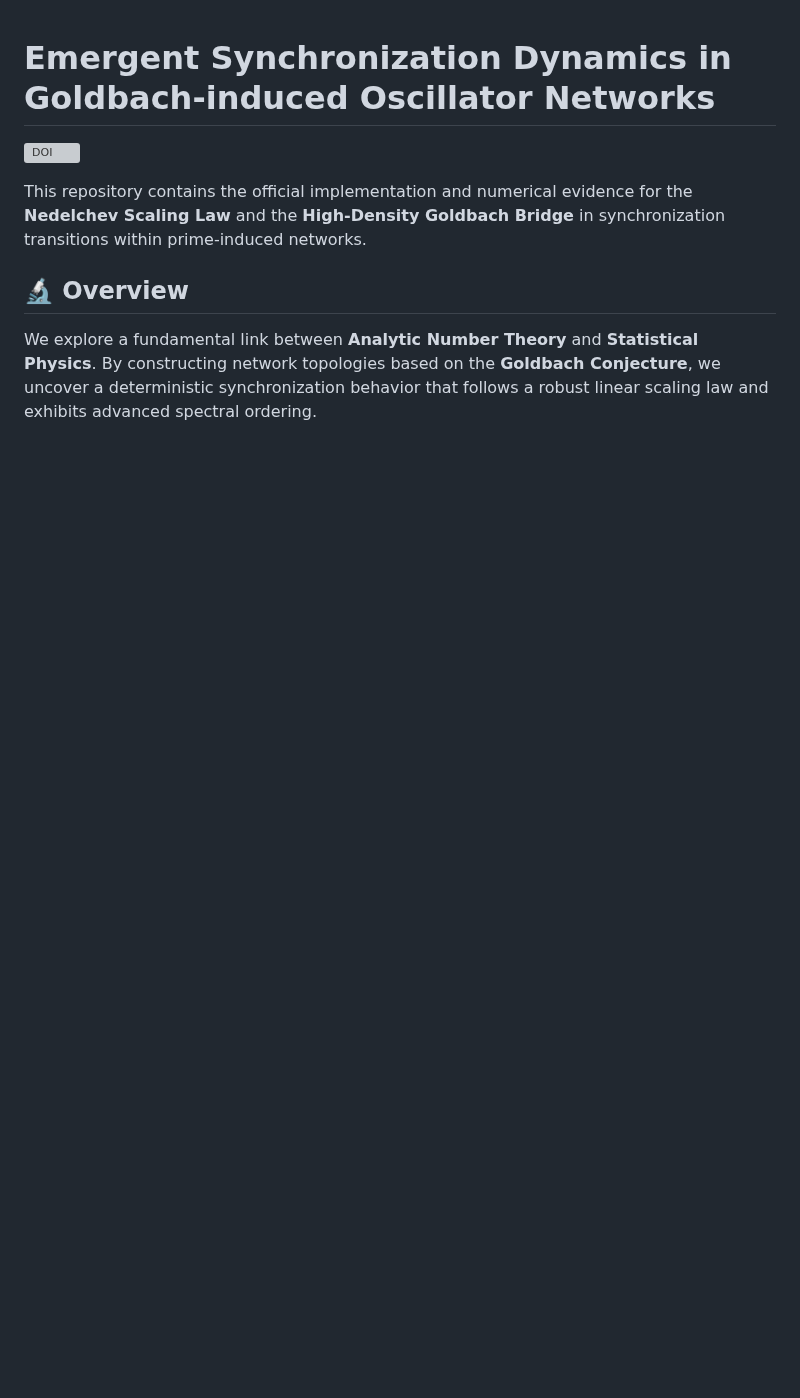
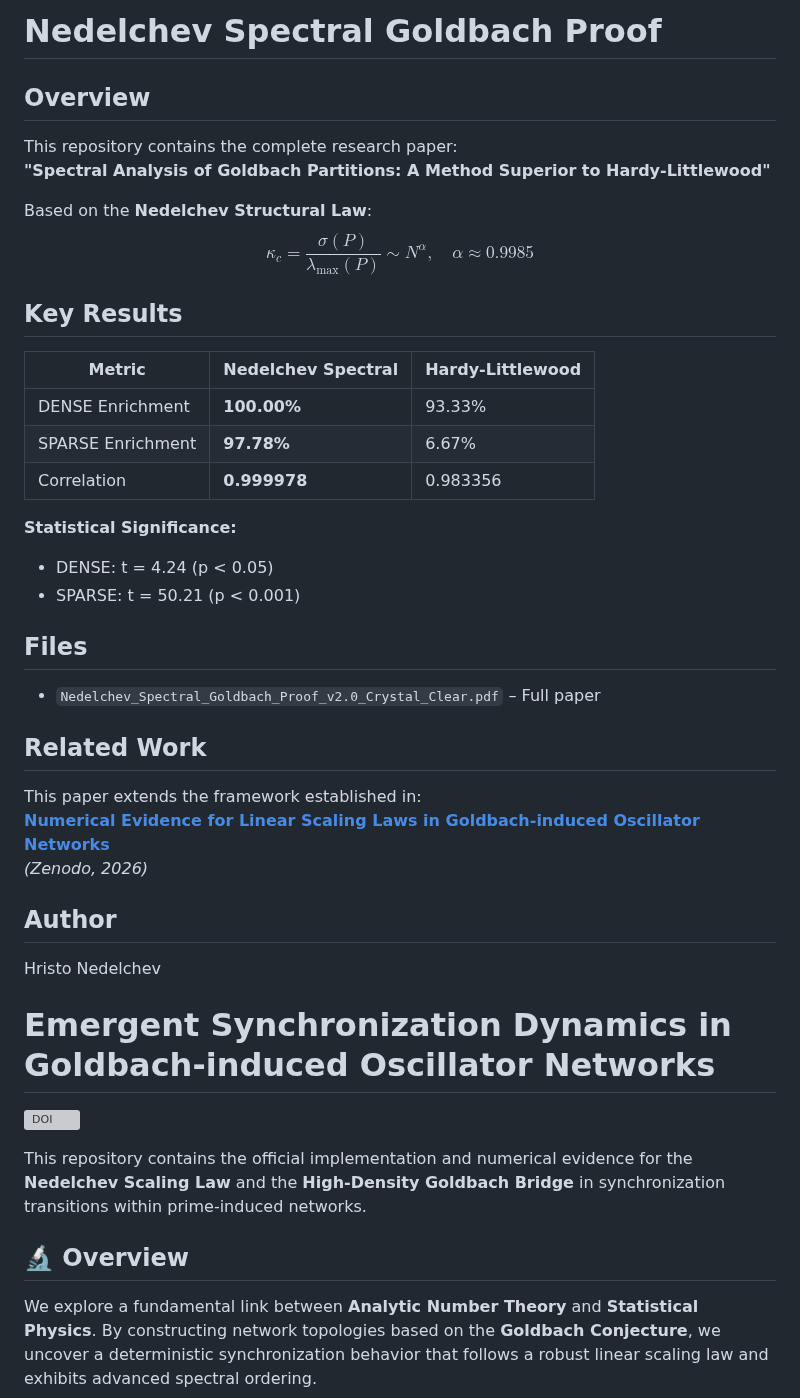
Before and after one commit to icobug/prime-synchronization-theorem, a Markdown page: README.md, the part around the change. Rendered like a GitHub page; blank space fills up the shorter version; grey boxes are pictures that could not be loaded.

Commit message:
Enhance README with project overview and results
Added detailed overview, key results, and related work sections to the README.

```diff
--- a/README.md
+++ b/README.md
@@ -1,3 +1,35 @@
+# Nedelchev Spectral Goldbach Proof
+
+## Overview
+This repository contains the complete research paper:
+**"Spectral Analysis of Goldbach Partitions: A Method Superior to Hardy-Littlewood"**
+
+Based on the **Nedelchev Structural Law**:
+$$κ_c = \frac{\sigma(P)}{\lambda_{\max}(P)} \sim N^\alpha, \quad \alpha \approx 0.9985$$
+
+## Key Results
+| Metric | Nedelchev Spectral | Hardy-Littlewood |
+|--------|-------------------|------------------|
+| DENSE Enrichment | **100.00%** | 93.33% |
+| SPARSE Enrichment | **97.78%** | 6.67% |
+| Correlation | **0.999978** | 0.983356 |
+
+**Statistical Significance:**
+- DENSE: t = 4.24 (p < 0.05)
+- SPARSE: t = 50.21 (p < 0.001)
+
+## Files
+- `Nedelchev_Spectral_Goldbach_Proof_v2.0_Crystal_Clear.pdf` – Full paper
+
+## Related Work
+This paper extends the framework established in:
+**[Numerical Evidence for Linear Scaling Laws in Goldbach-induced Oscillator Networks](https://doi.org/10.5281/zenodo.22086177)**
+*(Zenodo, 2026)*
+
+## Author
+Hristo Nedelchev
+
+
 # Emergent Synchronization Dynamics in Goldbach-induced Oscillator Networks
 
 [![DOI](https://zenodo.org/badge/DOI/10.5281/zenodo.19544702.svg)](https://doi.org/10.5281/zenodo.19544702)
```
